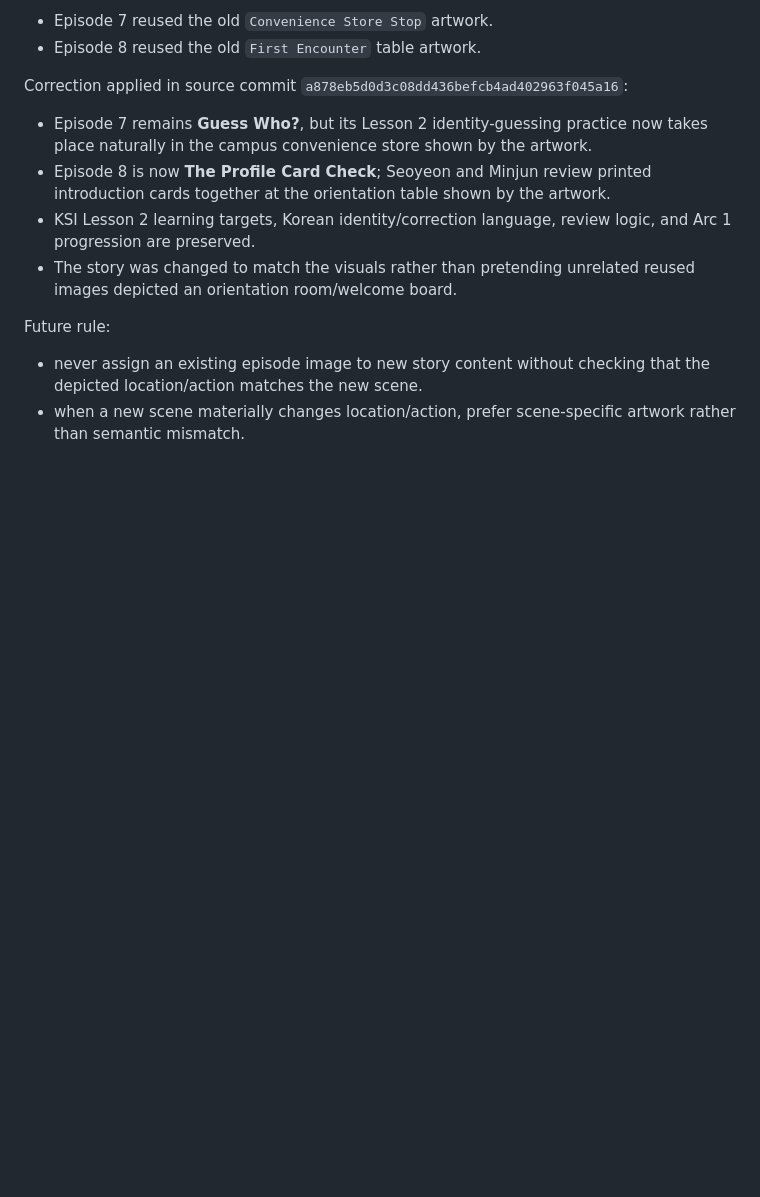
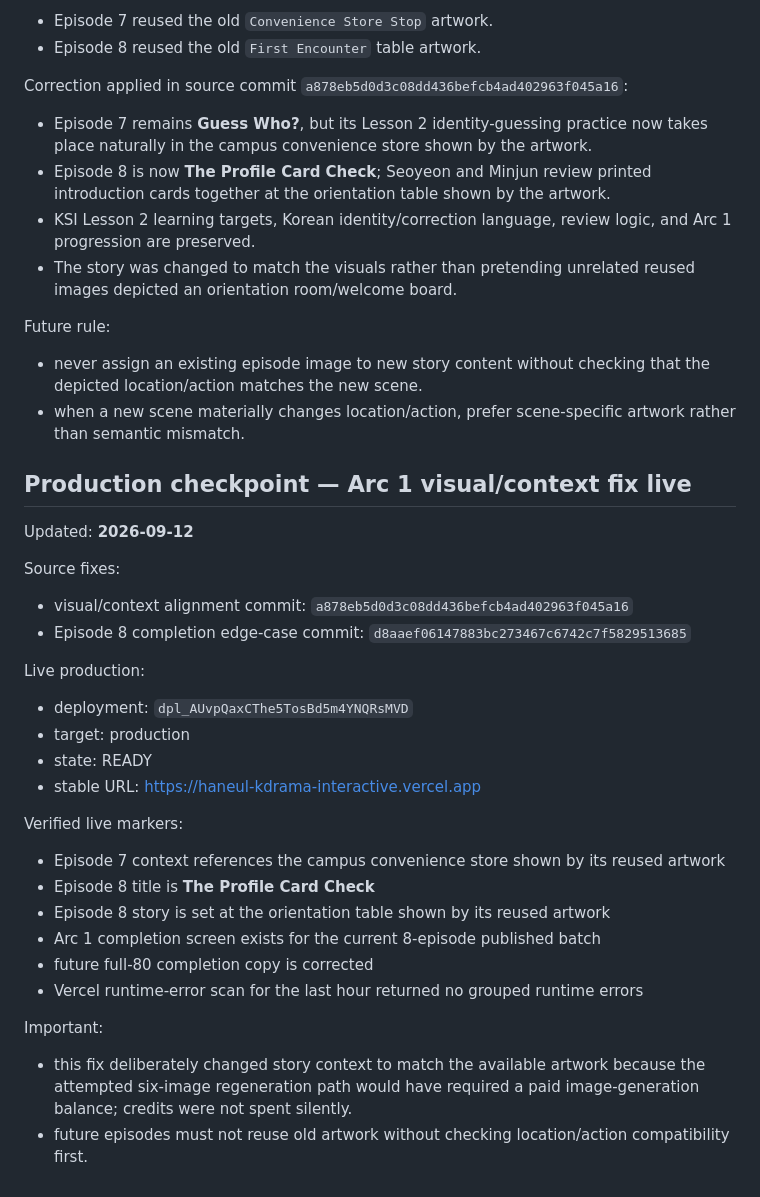
Before and after one commit to sushan5140/haneul-kdrama-interactive, a Markdown page: docs/CURRENT_STATE.md, the part around the change. GitHub-like rendering; blank space fills up the shorter version.

Commit message:
docs: record live Arc 1 visual-context fix

```diff
--- a/docs/CURRENT_STATE.md
+++ b/docs/CURRENT_STATE.md
@@ -347,3 +347,30 @@ Correction applied in source commit `a878eb5d0d3c08dd436befcb4ad402963f045a16`:
 Future rule:
 - never assign an existing episode image to new story content without checking that the depicted location/action matches the new scene.
 - when a new scene materially changes location/action, prefer scene-specific artwork rather than semantic mismatch.
+
+
+## Production checkpoint — Arc 1 visual/context fix live
+
+Updated: **2026-09-12**
+
+Source fixes:
+- visual/context alignment commit: `a878eb5d0d3c08dd436befcb4ad402963f045a16`
+- Episode 8 completion edge-case commit: `d8aaef06147883bc273467c6742c7f5829513685`
+
+Live production:
+- deployment: `dpl_AUvpQaxCThe5TosBd5m4YNQRsMVD`
+- target: production
+- state: READY
+- stable URL: https://haneul-kdrama-interactive.vercel.app
+
+Verified live markers:
+- Episode 7 context references the campus convenience store shown by its reused artwork
+- Episode 8 title is **The Profile Card Check**
+- Episode 8 story is set at the orientation table shown by its reused artwork
+- Arc 1 completion screen exists for the current 8-episode published batch
+- future full-80 completion copy is corrected
+- Vercel runtime-error scan for the last hour returned no grouped runtime errors
+
+Important:
+- this fix deliberately changed story context to match the available artwork because the attempted six-image regeneration path would have required a paid image-generation balance; credits were not spent silently.
+- future episodes must not reuse old artwork without checking location/action compatibility first.
```
